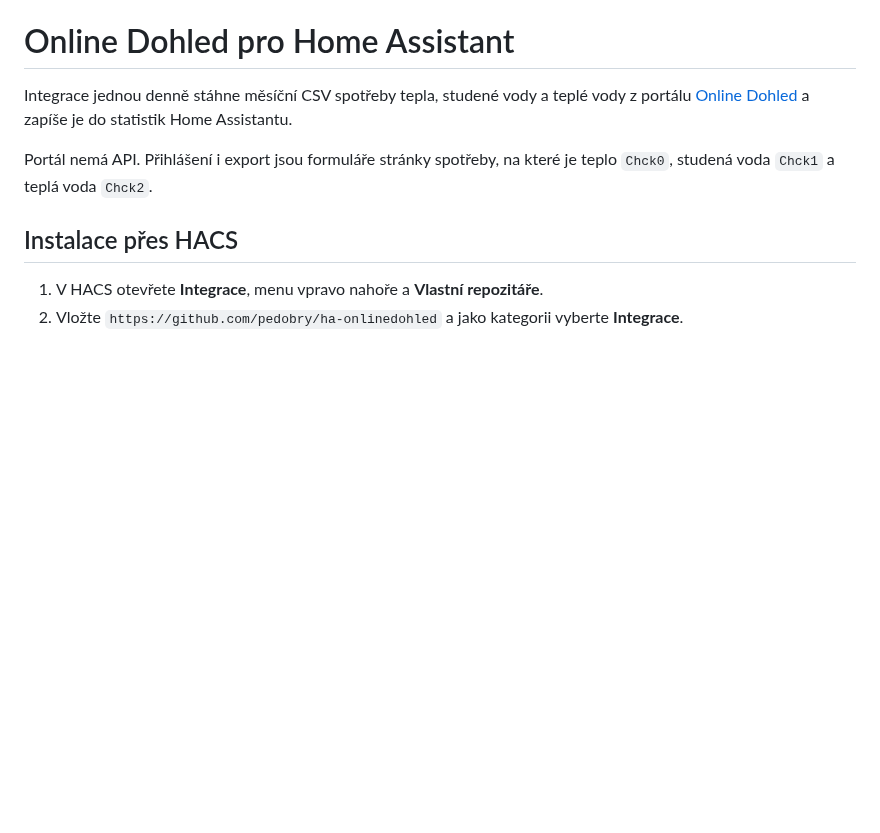
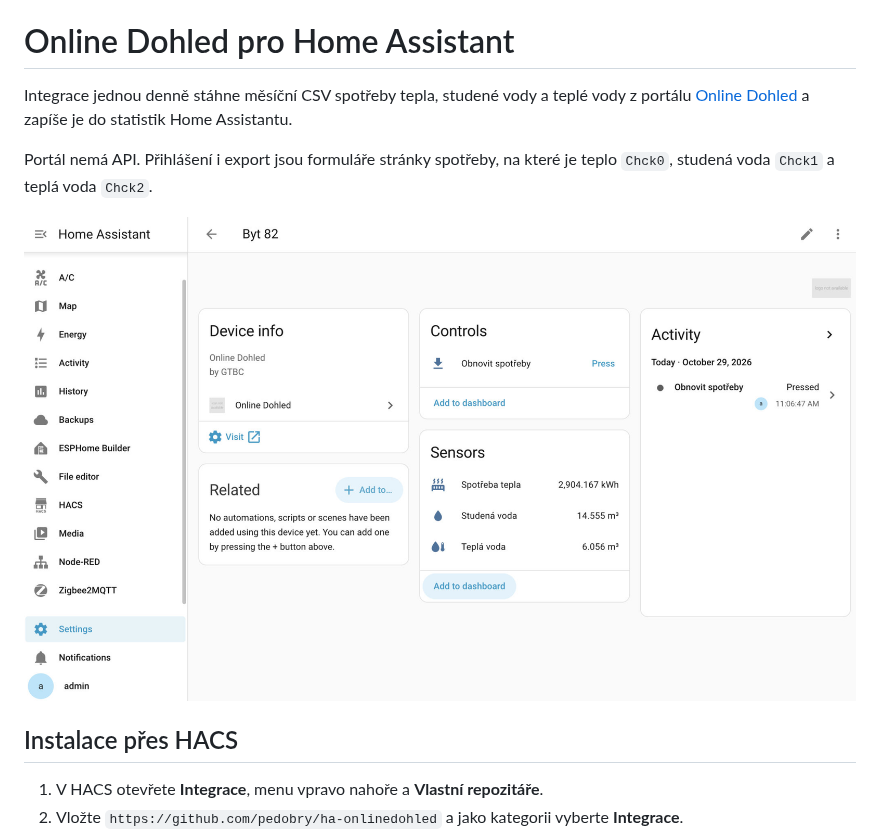
Before and after one commit to pedobry/ha-onlinedohled, a Markdown page: README.md, the part around the change. Drawn GitHub-style; pictures changed too: docs/device.jpg (added); blank space fills up the shorter version.

Commit message:
Přidat do návodu snímek zařízení v Home Assistantu.
Co-authored-by: Cursor <cursoragent@cursor.com>

```diff
--- a/README.md
+++ b/README.md
@@ -3,6 +3,8 @@
 Integrace jednou denně stáhne měsíční CSV spotřeby tepla, studené vody a teplé vody z portálu [Online Dohled](https://app.onlinedohled.cz) a zapíše je do statistik Home Assistantu.
 
 Portál nemá API. Přihlášení i export jsou formuláře stránky spotřeby, na které je teplo `Chck0`, studená voda `Chck1` a teplá voda `Chck2`.
+
+![Zařízení Online Dohled v Home Assistantu](docs/device.jpg)
 
 ## Instalace přes HACS
 
```
